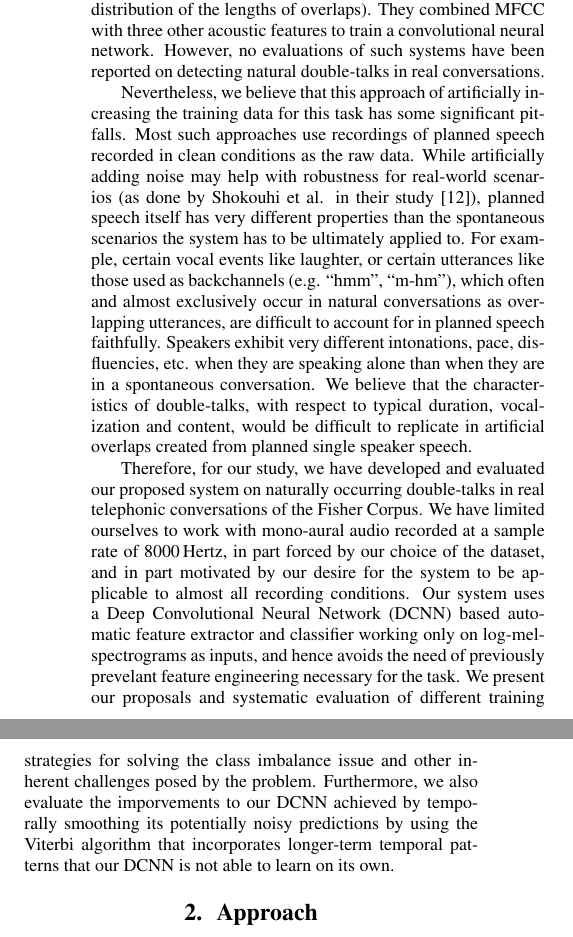
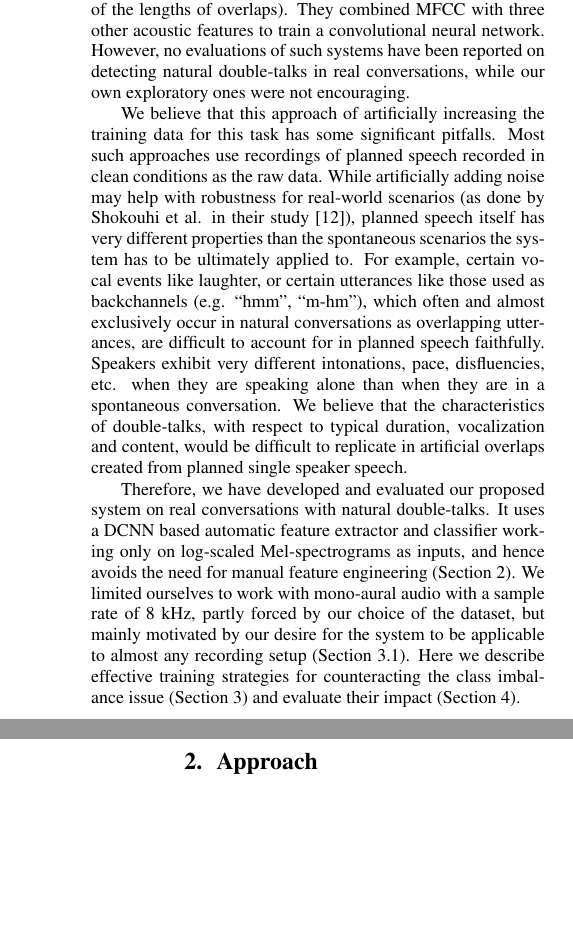
Before and after one commit to lemnzhou/dt-interspeech, a LaTeX paper (dt-paper.tex): two parts of the columns of page 2 of 5, joined at a grey line, cut so that both start at the same text, the shorter picture padded with empty space. Compiled offline with pdfLaTeX.

Commit message:
± Tightened outline at end of Intro; Added section labels

```diff
--- a/dt-paper.tex
+++ b/dt-paper.tex
@@ -170,8 +170,10 @@ Andrei et al. reported achieving one of the better results in detecting overlaps
 (it is unclear from the paper if this is also the temporal resolution, i.e. the \textit{hop-size}, at which the predictions were made, neither is the distribution of the lengths of overlaps).
 They combined MFCC with three other acoustic features to train a convolutional neural network.
-However, no evaluations of such systems have been reported on detecting natural double-talks in real conversations.
+However, no evaluations of such systems have been reported on detecting natural double-talks in real conversations,
+while our own exploratory ones were not encouraging.
 
-Nevertheless, we believe that this approach of artificially increasing the training data for this task has some significant pitfalls.
+We believe that this approach of artificially increasing the training data for
+this task has some significant pitfalls.
 Most such approaches use recordings of planned speech recorded in clean conditions as the raw data.
 While artificially adding noise may help with robustness for real-world scenarios
 (as done by Shokouhi et al. in their study \cite{shokouhi_teager_2017}),
@@ -187,18 +189,21 @@ We believe that the characteristics of double-talks,
 with respect to typical duration, vocalization and content,
 would be difficult to replicate in artificial overlaps created from planned single speaker speech.
 
-Therefore, for our study, we have developed and evaluated our proposed system on naturally occurring double-talks in real telephonic conversations of the Fisher Corpus.  % TODO: T [ref] fisher paper, link
-We have limited ourselves to work with mono-aural audio recorded at a sample rate of 8000\,Hertz,
-in part forced by our choice of the dataset,
-and in part motivated by our desire for the system to be applicable to almost all recording conditions.
-Our system uses a Deep Convolutional Neural Network (DCNN) based automatic feature extractor and classifier working only on log-mel-spectrograms as inputs,
-and hence avoids the need of previously prevelant feature engineering necessary for the task.
-We present our proposals and systematic evaluation of different training strategies for solving the class imbalance issue and other inherent challenges posed by the problem.
-Furthermore, we also evaluate the imporvements to our DCNN achieved by temporally smoothing its potentially noisy predictions
-by using the Viterbi algorithm that incorporates longer-term temporal patterns that our DCNN is not able to learn on its own.
+Therefore, we have developed and evaluated our proposed system on real conversations with natural double-talks.
+It uses a DCNN based automatic feature extractor and classifier working only on
+log-scaled Mel-spectrograms as inputs,
+and hence avoids the need for manual feature engineering
+(Section \ref{sec:approach}).
+We limited ourselves to work with mono-aural audio with a sample rate of 8~kHz,
+partly forced by our choice of the dataset,
+but mainly motivated by our desire for the system to be applicable to almost any recording setup
+(Section \ref{sec:dataset}).
+Here we describe effective training strategies for counteracting the class imbalance issue
+(Section \ref{sec:imbalance}) and evaluate their impact (Section \ref{sec:eval}).
+% alongside the benefits of temporal smoothing using Viterbi algorithm .
 
 % -------------------------------------------------------------------------------------- APPROACH -
-\section{Approach}
+\section{Approach} \label{sec:approach}
 Our system performs frame-wise classification of the extracted acoustic features for a mono-aural audio into three classes based on the number of simultaneously speaking speakers:
 zero (silence) $(no)$, one $(sp)$, or more than one (overlap) $(ov)$.
 For our approach, we used 64\,dimensional $\text{log}_{10} \text{-scaled}$ melspectrograms (filter-banks)
```
Also changed, not shown: dt-paper.tex (54 more changed lines).
